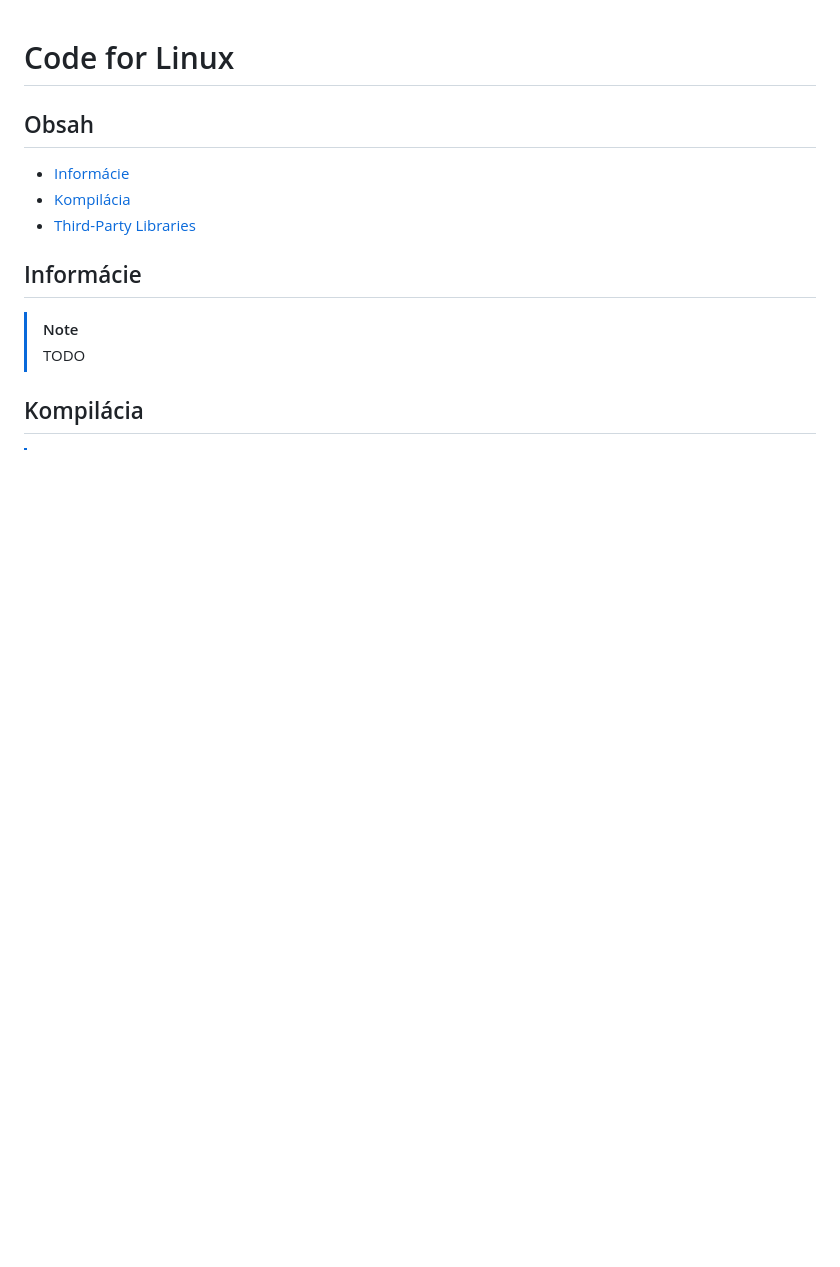
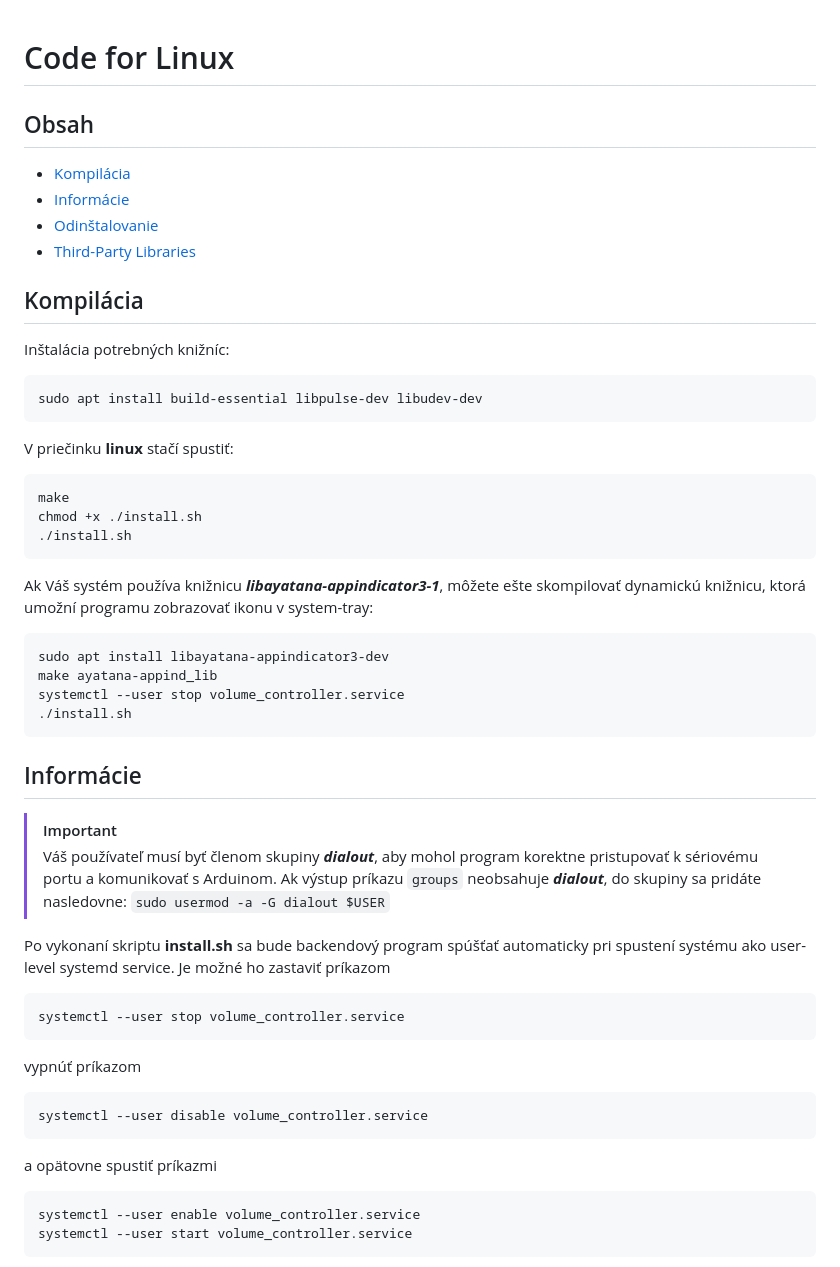
Before and after one commit to matozelenak/VolumeController, a Markdown page: linux/README.md, the part around the change printed below. GitHub-like rendering; blank space fills up the shorter version.

````diff
--- a/linux/README.md
+++ b/linux/README.md
@@ -2,13 +2,50 @@
 
 ## Obsah
 
+- [Kompilácia](#kompilácia)
 - [Informácie](#informácie)
-- [Kompilácia](#kompilácia)
+- [Odinštalovanie](#odinštalovanie)
 - [Third-Party Libraries](#third-party-libraries)
+
+
+## Kompilácia
+
+Inštalácia potrebných knižníc:
+
+    sudo apt install build-essential libpulse-dev libudev-dev
+
+V priečinku **linux** stačí spustiť:
+
+    make
+    chmod +x ./install.sh
+    ./install.sh
+
+Ak Váš systém používa knižnicu ***libayatana-appindicator3-1***, môžete ešte skompilovať dynamickú knižnicu, ktorá umožní programu zobrazovať ikonu v system-tray:
+
+    sudo apt install libayatana-appindicator3-dev
+    make ayatana-appind_lib
+    systemctl --user stop volume_controller.service
+    ./install.sh
+
+
 
 ## Informácie
 
-> [!NOTE]
-> TODO
+> [!IMPORTANT]
+> Váš používateľ musí byť členom skupiny ***dialout***, aby mohol program korektne pristupovať k sériovému portu a komunikovať s Arduinom.
+> Ak výstup príkazu ```groups``` neobsahuje ***dialout***, do skupiny sa pridáte nasledovne: ```sudo usermod -a -G dialout $USER```
 
-## Kompilácia
+Po vykonaní skriptu **install.sh** sa bude backendový program spúšťať automaticky pri spustení systému ako user-level systemd service. Je možné ho zastaviť príkazom
+
+    systemctl --user stop volume_controller.service
+
+vypnúť príkazom
+
+    systemctl --user disable volume_controller.service
+
+a opätovne spustiť príkazmi
+
+    systemctl --user enable volume_controller.service
+    systemctl --user start volume_controller.service
+
+
````
Also changed, not shown: other parts of linux/README.md (+33 -1 lines), linux/images/tray-icon-menu.png (added).
